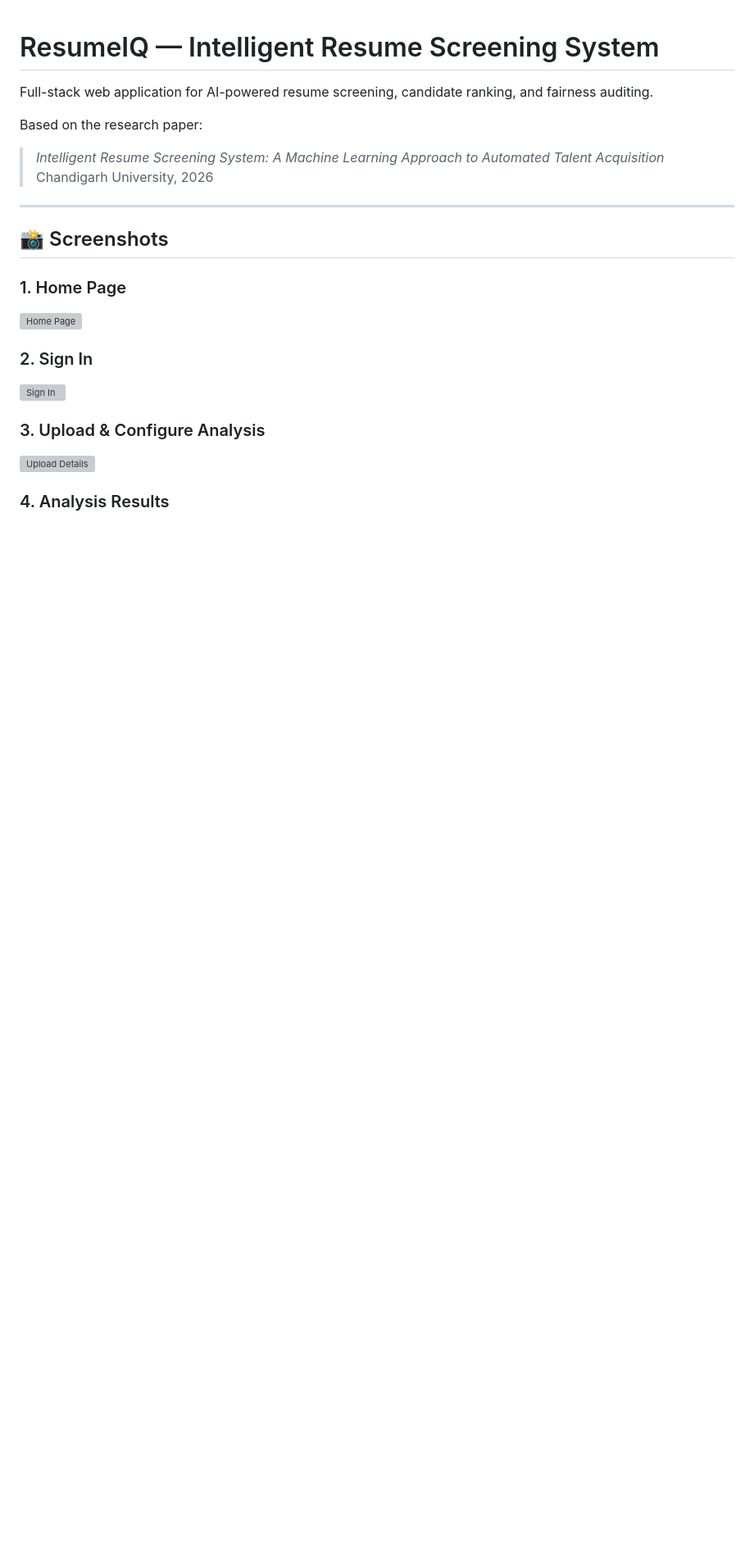
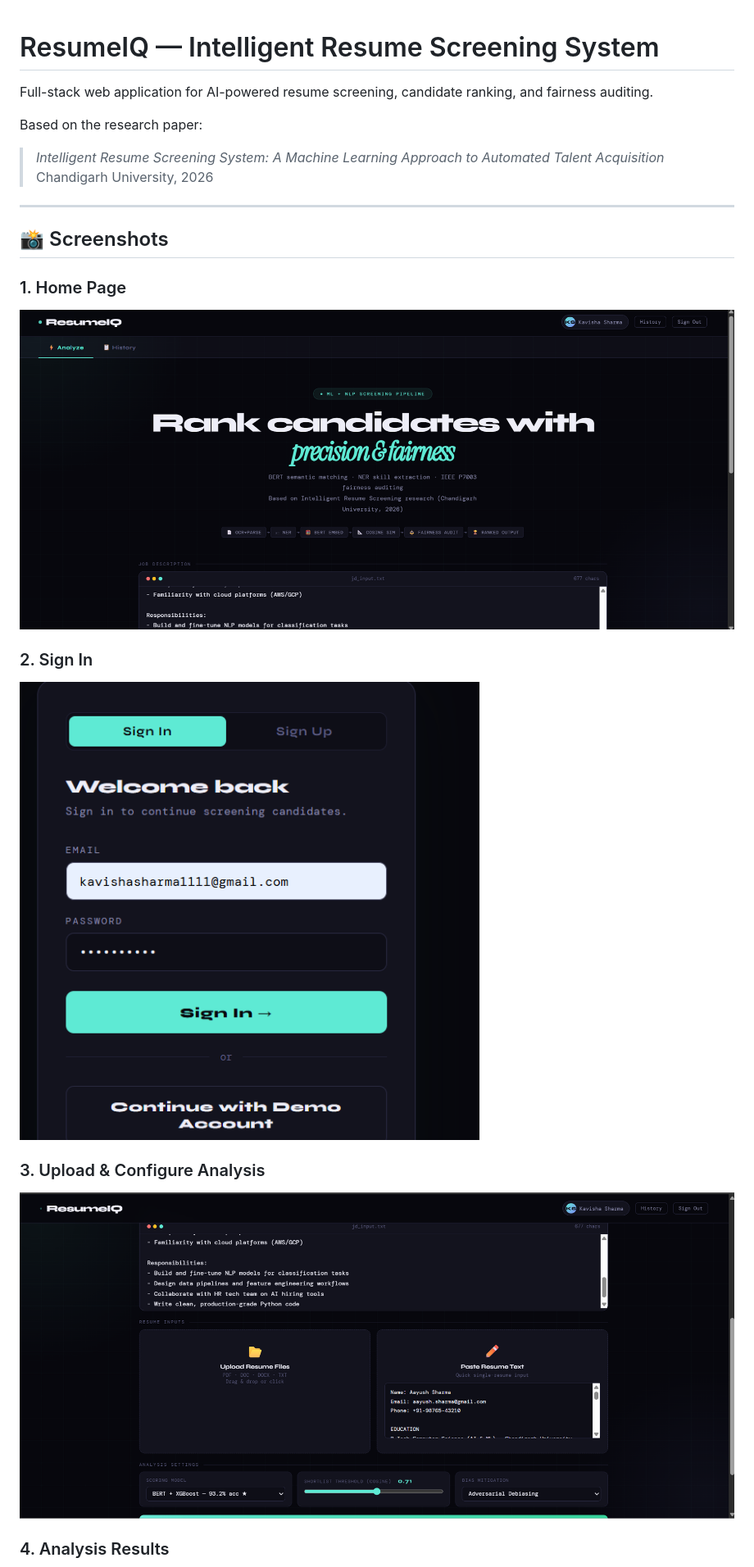
Before and after one commit to kavisha1902/ResumeIQ, a Markdown page: README.md, the part around one of its changes. Shown at 82% size. Drawn GitHub-style; pictures changed too: resumeiq/screenshots/home.png (added), resumeiq/screenshots/sign_in.png (added), resumeiq/screenshots/upload_details.png (added); blank space fills up the shorter version; grey boxes are pictures that could not be loaded.

Commit message:
Add screenshots and fix README image paths

```diff
--- a/README.md
+++ b/README.md
@@ -11,12 +11,12 @@ Based on the research paper:
 ## 📸 Screenshots
 
 ### 1. Home Page
-![Home Page](./screenshots/home.png)
+![Home Page](resumeiq/screenshots/home.png)
 
 ### 2. Sign In
-![Sign In](./screenshots/sign_in.png)
+![Sign In](resumeiq/screenshots/sign_in.png)
 
 ### 3. Upload & Configure Analysis
-![Upload Details](./screenshots/upload_details.png)
+![Upload Details](resumeiq/screenshots/upload_details.png)
 
 ### 4. Analysis Results
```
Also changed, not shown: other parts of README.md (+1 -1 lines), resumeiq/screenshots/analysis.png (added).
